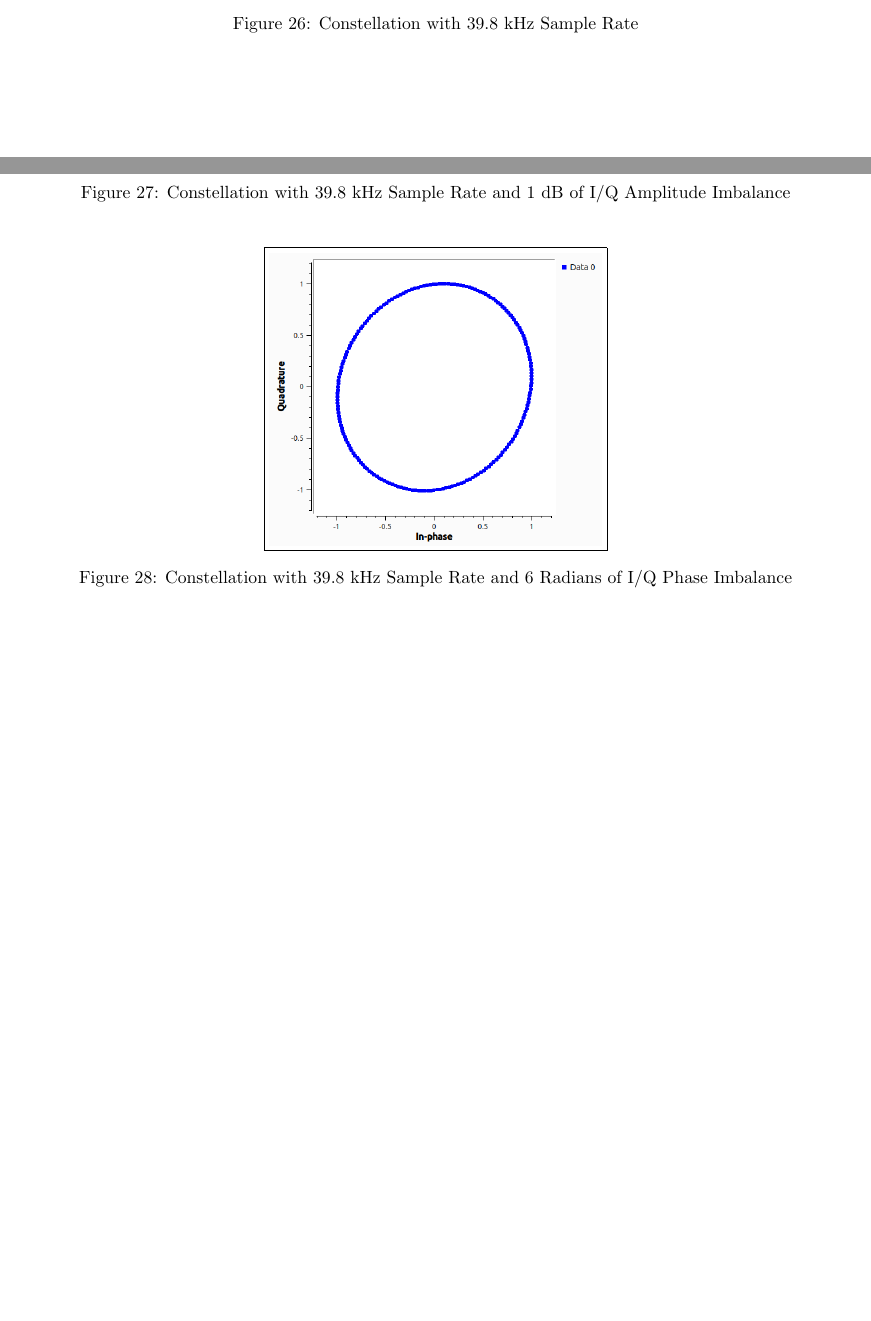
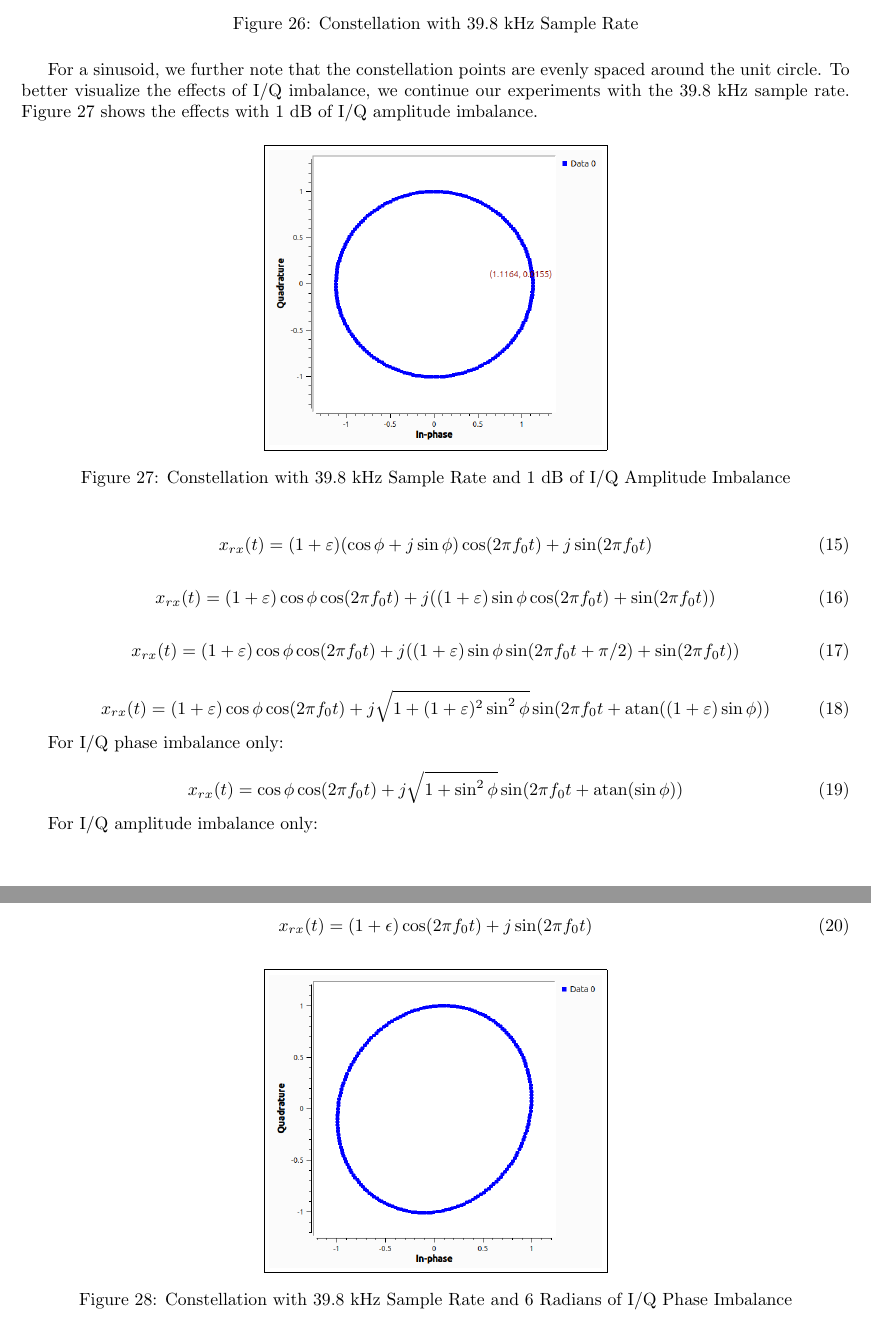
Before and after one commit to osowatzke/ECE_531_Labs, a LaTeX document (1/lab_report.tex): two parts of pages 16 and 17 of 17 before the commit and two parts of pages 17 and 18 of 18 after it, joined at a grey line, cut so that both start at the same text, the shorter picture padded with empty space. Compiled offline with pdfLaTeX.

Commit message:
Saving some derivations

```diff
--- a/1/lab_report.tex
+++ b/1/lab_report.tex
@@ -390,11 +394,41 @@ The image power ratio observed in Figure \ref{fig::iq_imbalance_0_mag_1_phase_fr
 	\label{fig::iq_imbalance_0_mag_0_phase_39p8k_samp_rate_const}
 \end{figure}
 
+For a sinusoid, we further note that the constellation points are evenly spaced around the unit circle. To better visualize the effects of I/Q imbalance, we continue our experiments with the 39.8 kHz sample rate. Figure \ref{fig::iq_imbalance_1_mag_0_phase_39p8k_samp_rate_const} shows the effects with 1 dB of I/Q amplitude imbalance.
+
 \begin{figure}[H]
 	\centerline{\fbox{\includegraphics[width=0.4\textwidth]{iq_imbalance_1_mag_0_phase_39p8k_samp_rate_const.png}}}
 	\caption{Constellation with 39.8 kHz Sample Rate and 1 dB of I/Q Amplitude Imbalance}
 	\label{fig::iq_imbalance_1_mag_0_phase_39p8k_samp_rate_const}
 \end{figure}
+
+\begin{equation}
+	x_{rx}(t) = (1+\varepsilon)(\cos\phi + j\sin\phi)\cos(2{\pi}f_0t) + j\sin(2{\pi}f_0t)
+\end{equation}
+
+\begin{equation}
+	x_{rx}(t) = (1+\varepsilon)\cos\phi\cos(2{\pi}f_0t) + j((1+\varepsilon)\sin\phi\cos(2{\pi}f_0t) + \sin(2{\pi}f_0t))
+\end{equation}
+
+\begin{equation}
+	x_{rx}(t) = (1+\varepsilon)\cos\phi\cos(2{\pi}f_0t) + j((1+\varepsilon)\sin\phi\sin(2{\pi}f_0t + \pi/2) + \sin(2{\pi}f_0t))
+\end{equation}
+
+\begin{equation}
+	x_{rx}(t) = (1+\varepsilon)\cos\phi\cos(2{\pi}f_0t) + j\sqrt{1+(1+\varepsilon)^2\sin^2\phi}\sin(2{\pi}f_0t + \text{atan}((1+\varepsilon)\sin\phi))
+\end{equation}
+
+For I/Q phase imbalance only:
+
+\begin{equation}
+	x_{rx}(t) = \cos\phi\cos(2{\pi}f_0t) + j\sqrt{1+\sin^2\phi}\sin(2{\pi}f_0t + \text{atan}(\sin\phi))
+\end{equation}
+
+For I/Q amplitude imbalance only:
+
+\begin{equation}
+	x_{rx}(t) = (1+\epsilon)\cos(2{\pi}f_0t) + j\sin(2{\pi}f_0t)
+\end{equation}
 
 \begin{figure}[H]
 	\centerline{\fbox{\includegraphics[width=0.4\textwidth]{iq_imbalance_0_mag_6_phase_39p8k_samp_rate_const.png}}}
```
Also changed, not shown: 1/lab_report.tex (4 more changed lines).
